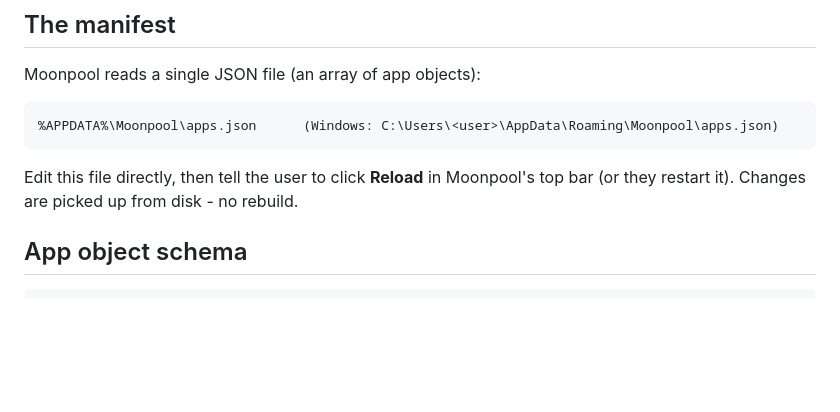
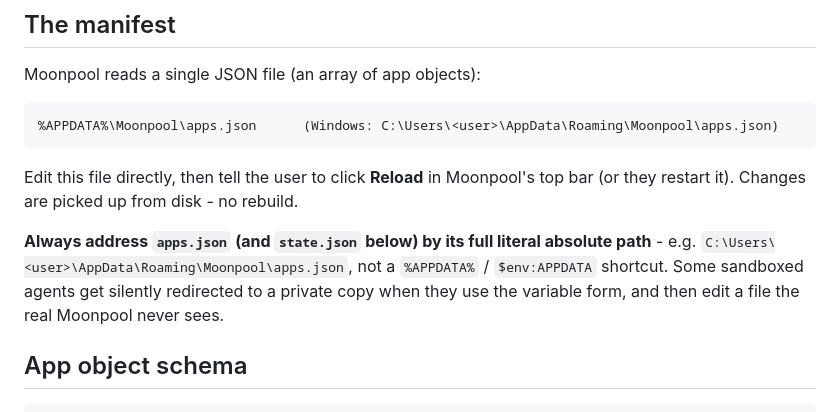
Before and after one commit to kjustinkeener/Moonpool, a Markdown page: AI-README.md, the part around the change. GitHub-like rendering; blank space fills up the shorter version.

Commit message:
AI-README: instruct agents to use absolute paths for the JSON files
Some sandboxed agents hit a redirected private copy of %APPDATA% via the
env-var shortcut; a literal absolute path avoids editing a file the real
Moonpool never reads.

Co-Authored-By: Claude Opus 4.8 <noreply@anthropic.com>

```diff
--- a/AI-README.md
+++ b/AI-README.md
@@ -14,6 +14,11 @@ Moonpool reads a single JSON file (an array of app objects):
 
 Edit this file directly, then tell the user to click **Reload** in Moonpool's top bar (or they
 restart it). Changes are picked up from disk - no rebuild.
+
+**Always address `apps.json` (and `state.json` below) by its full literal absolute path** -
+e.g. `C:\Users\<user>\AppData\Roaming\Moonpool\apps.json`, not a `%APPDATA%` / `$env:APPDATA`
+shortcut. Some sandboxed agents get silently redirected to a private copy when they use the
+variable form, and then edit a file the real Moonpool never sees.
 
 ## App object schema
 
```
